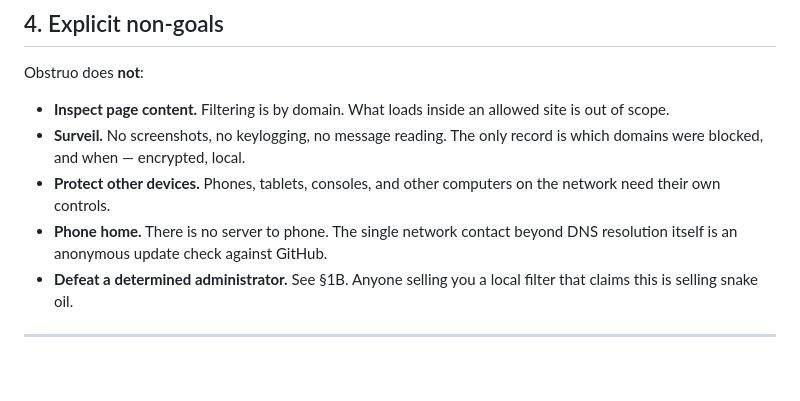
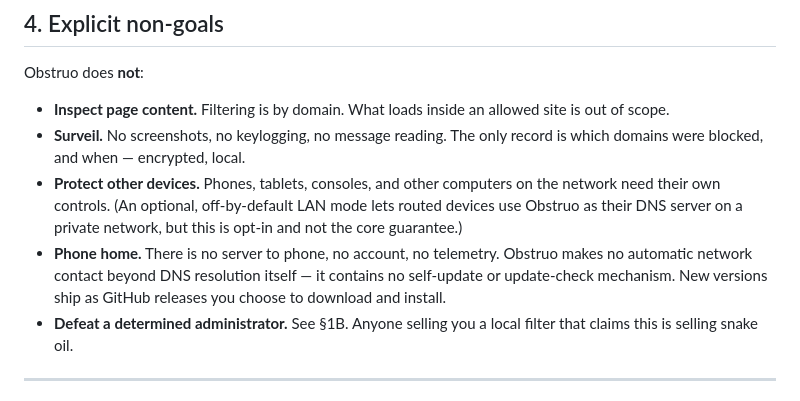
Before and after one commit to DarkNem4377/Obstruo-Security, a Markdown page: SECURITY-MODEL.md, the part around the change. Drawn GitHub-style; blank space fills up the shorter version.

Commit message:
docs: correct update-check claim; fill privacy-policy URL
SECURITY-MODEL.md §4 claimed "an anonymous update check against GitHub" as the
one network contact — but the software has no self-update or update-check code
at all (verified against source: the only outbound calls are DNS resolution and
the opt-in blocklist feed). Corrected to state there is no automatic network
contact beyond DNS, matching PRIVACY-POLICY §4.3 and the EULA. Also noted the
new opt-in, off-by-default LAN mode under "protect other devices".

EULA.md §8.3: filled the [PRIVACY POLICY URL] placeholder with the canonical
docs URL (matches the distributed .txt copy).

Remaining EULA/Privacy placeholders (effective date, jurisdiction, venue) are
legal decisions still pending — left as-is.

Co-Authored-By: Claude Fable 5 <noreply@anthropic.com>

```diff
--- a/SECURITY-MODEL.md
+++ b/SECURITY-MODEL.md
@@ -64,8 +64,8 @@ Obstruo does **not**:
 
 - **Inspect page content.** Filtering is by domain. What loads inside an allowed site is out of scope.
 - **Surveil.** No screenshots, no keylogging, no message reading. The only record is which domains were blocked, and when — encrypted, local.
-- **Protect other devices.** Phones, tablets, consoles, and other computers on the network need their own controls.
-- **Phone home.** There is no server to phone. The single network contact beyond DNS resolution itself is an anonymous update check against GitHub.
+- **Protect other devices.** Phones, tablets, consoles, and other computers on the network need their own controls. (An optional, off-by-default LAN mode lets routed devices use Obstruo as their DNS server on a private network, but this is opt-in and not the core guarantee.)
+- **Phone home.** There is no server to phone, no account, no telemetry. Obstruo makes no automatic network contact beyond DNS resolution itself — it contains no self-update or update-check mechanism. New versions ship as GitHub releases you choose to download and install.
 - **Defeat a determined administrator.** See §1B. Anyone selling you a local filter that claims this is selling snake oil.
 
 ---
```
Also changed, not shown: docs/EULA.md (+1 -1 lines).
